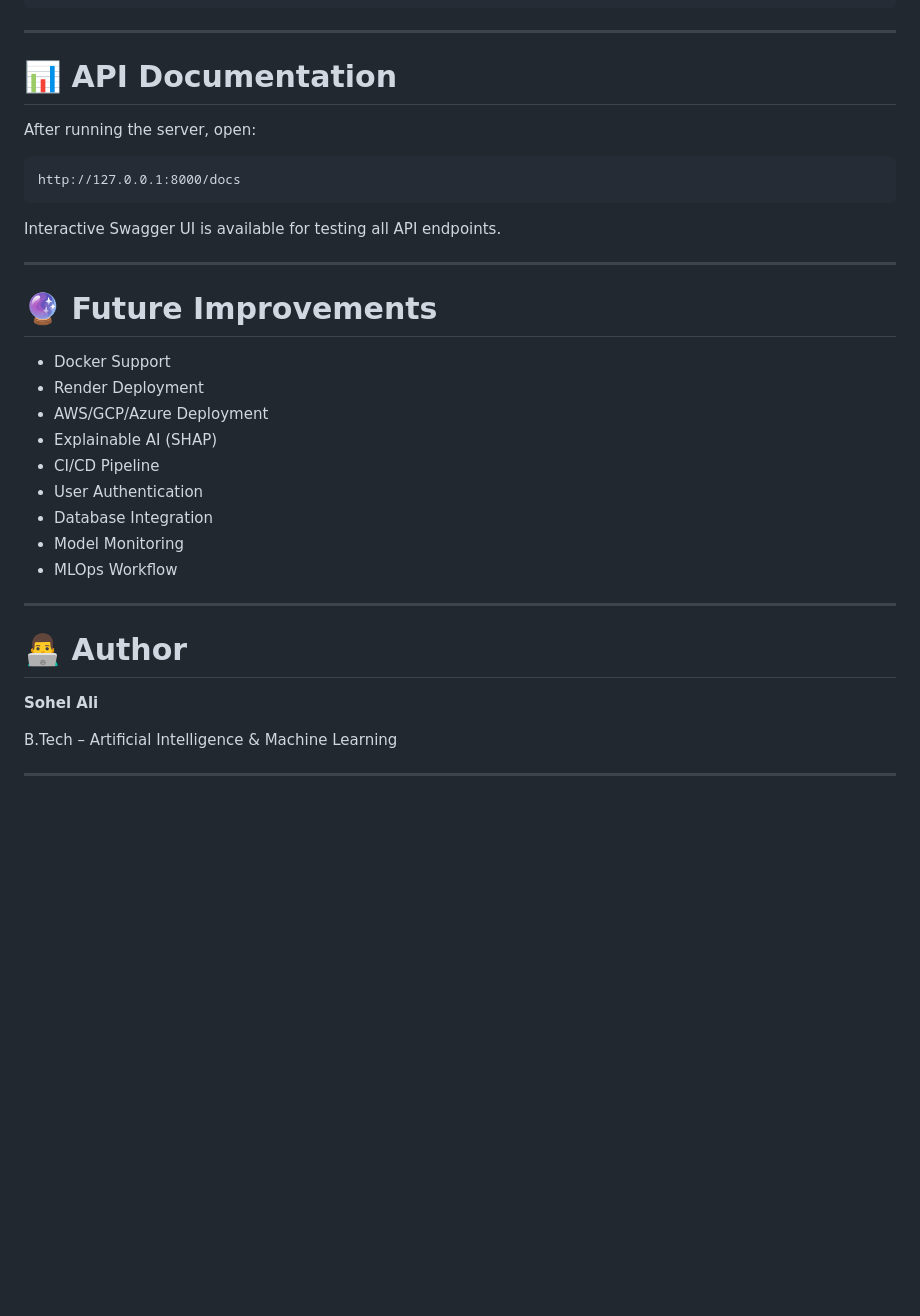
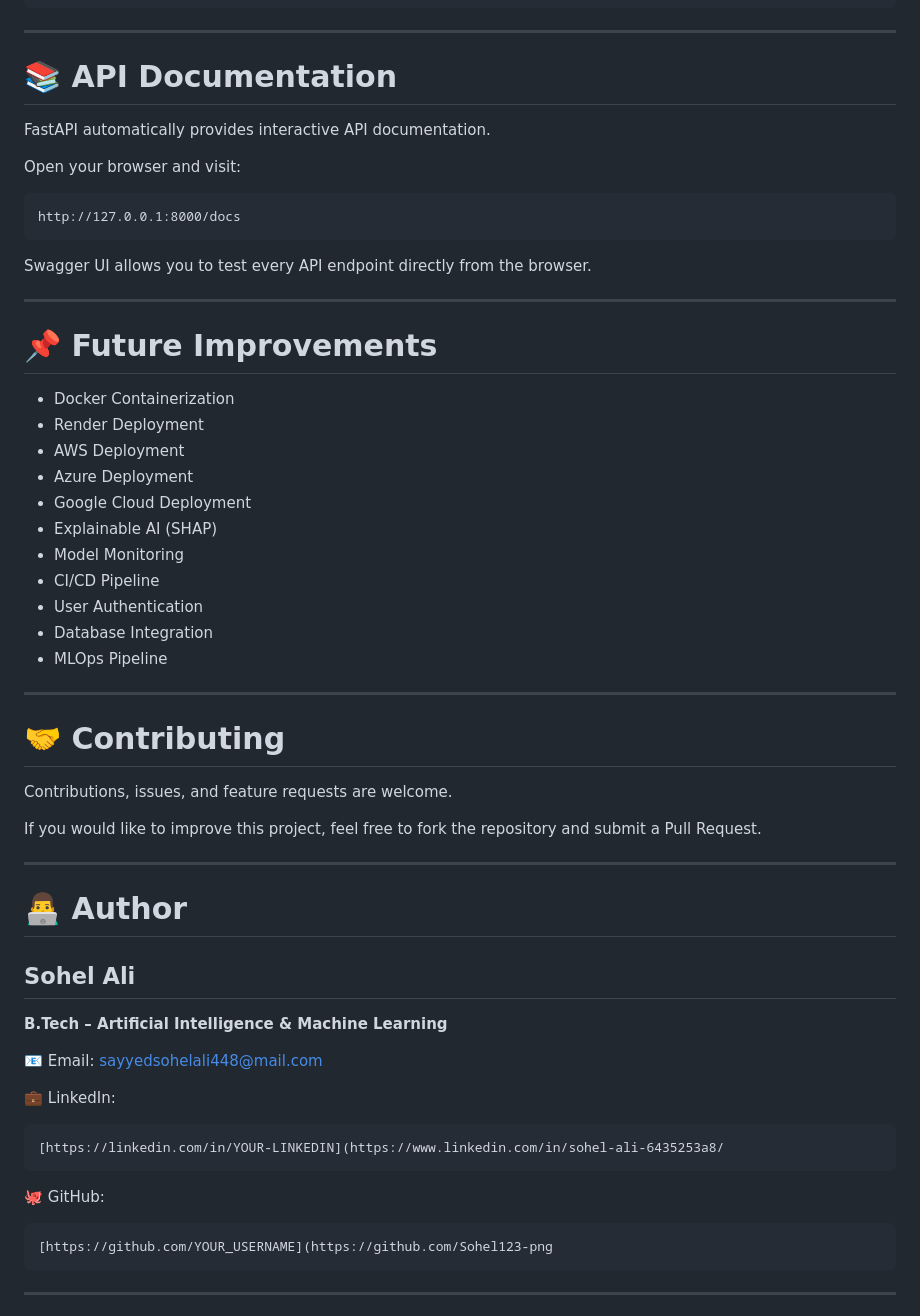
Before and after one commit to Sohel123-png/Loan_Default-Prediction, a Markdown page: README.md, the part around one of its changes. Rendered like a GitHub page; blank space fills up the shorter version.

````diff
--- a/README.md
+++ b/README.md
@@ -306,37 +407,63 @@ POST /api/predict
 
 ---
 
-# 📊 API Documentation
+# 📚 API Documentation
 
-After running the server, open:
+FastAPI automatically provides interactive API documentation.
+
+Open your browser and visit:
 
 ```
 http://127.0.0.1:8000/docs
 ```
 
-Interactive Swagger UI is available for testing all API endpoints.
+Swagger UI allows you to test every API endpoint directly from the browser.
 
 ---
 
-# 🔮 Future Improvements
+# 📌 Future Improvements
 
-- Docker Support
+- Docker Containerization
 - Render Deployment
-- AWS/GCP/Azure Deployment
+- AWS Deployment
+- Azure Deployment
+- Google Cloud Deployment
 - Explainable AI (SHAP)
+- Model Monitoring
 - CI/CD Pipeline
 - User Authentication
 - Database Integration
-- Model Monitoring
-- MLOps Workflow
+- MLOps Pipeline
+
+---
+
+# 🤝 Contributing
+
+Contributions, issues, and feature requests are welcome.
+
+If you would like to improve this project, feel free to fork the repository and submit a Pull Request.
 
 ---
 
 # 👨‍💻 Author
 
-**Sohel Ali**
+## Sohel Ali
 
-B.Tech – Artificial Intelligence & Machine Learning
+**B.Tech – Artificial Intelligence & Machine Learning**
+
+📧 Email: sayyedsohelali448@mail.com
+
+💼 LinkedIn:
+
+```
+[https://linkedin.com/in/YOUR-LINKEDIN](https://www.linkedin.com/in/sohel-ali-6435253a8/
+```
+
+🐙 GitHub:
+
+```
+[https://github.com/YOUR_USERNAME](https://github.com/Sohel123-png
+```
 
 ---
 
````
Also changed, not shown: other parts of README.md (+205 -97 lines).
